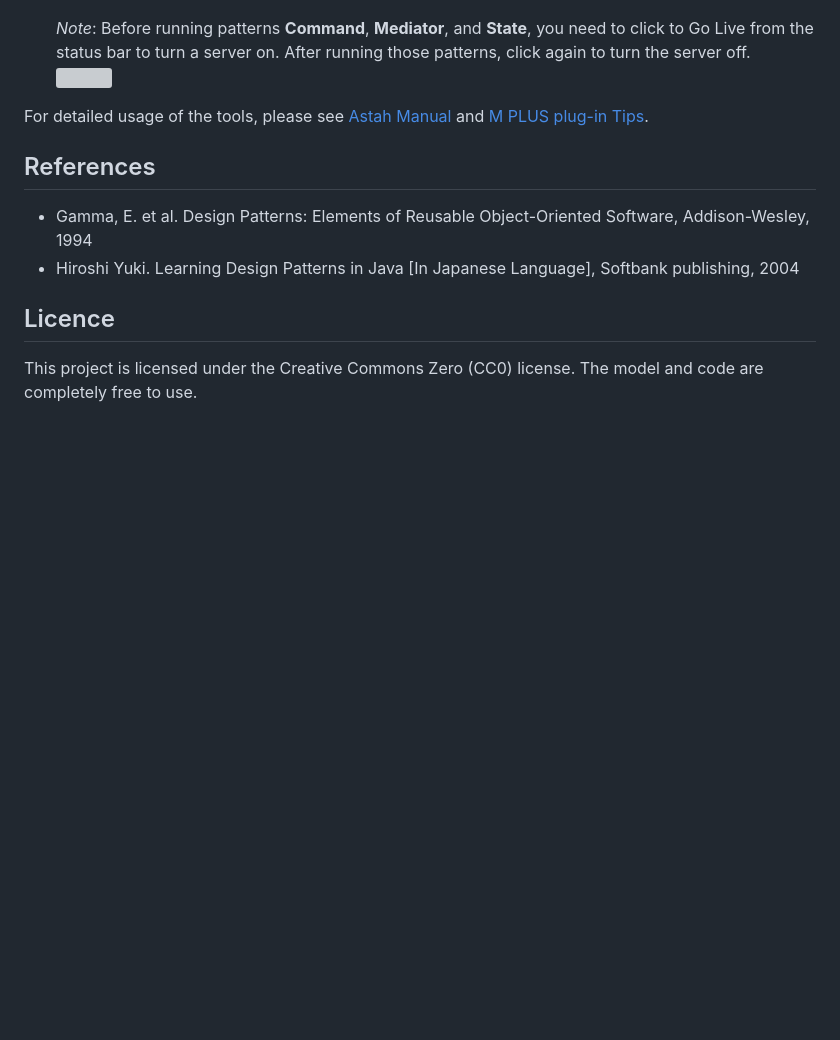
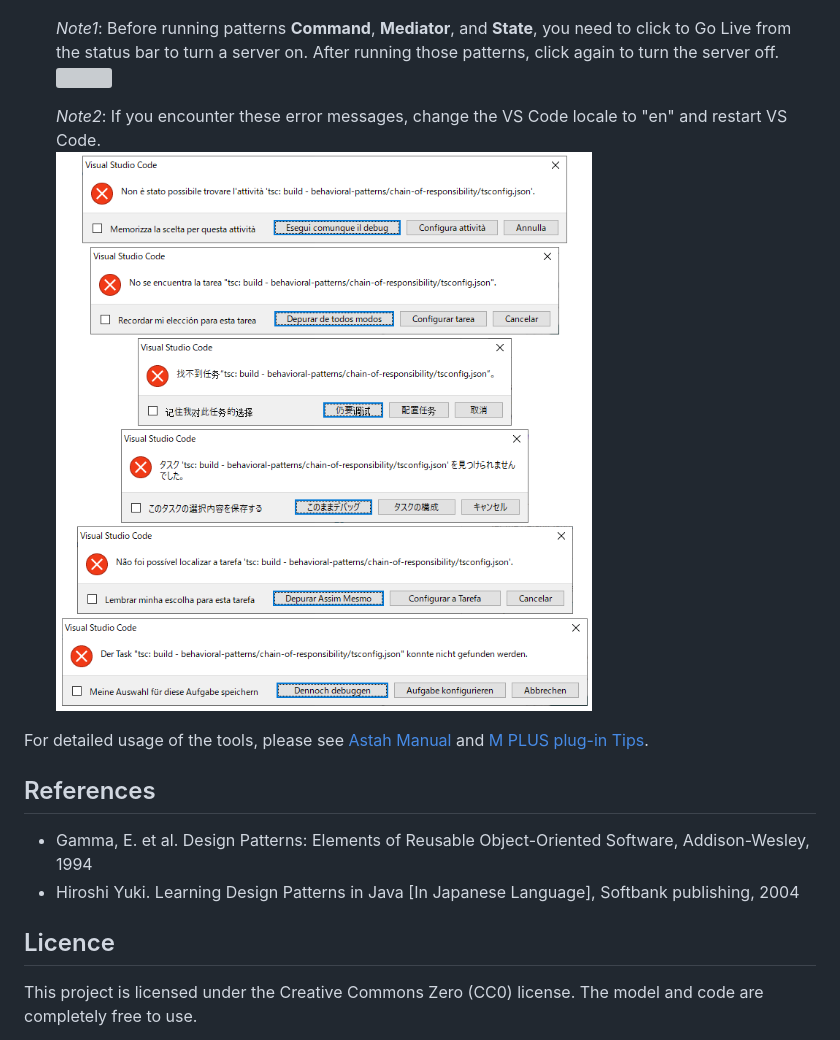
Before and after one commit to takaakit/design-pattern-examples-in-typescript, a Markdown page: README.md, the part around the change. Rendered like a GitHub page; pictures changed too: screenshots/BuildError.png (added); blank space fills up the shorter version; grey boxes are pictures that could not be loaded.

Commit message:
Added how to deal with build errors.

```diff
--- a/README.md
+++ b/README.md
@@ -104,8 +104,11 @@ Usage
   4. Click the **Start Debugging** button.
      ![](./screenshots/CompileAndRun.gif "Compile and Run")
 
-     *Note*: Before running patterns **Command**, **Mediator**, and **State**, you need to click to Go Live from the status bar to turn a server on. After running those patterns, click again to turn the server off.
+     *Note1*: Before running patterns **Command**, **Mediator**, and **State**, you need to click to Go Live from the status bar to turn a server on. After running those patterns, click again to turn the server off.
      ![](./screenshots/GoLiveButton.png "Go Live button")
+
+     *Note2*: If you encounter these error messages, change the VS Code locale to "en" and restart VS Code.
+     ![](./screenshots/BuildError.png "Build Error")
 
   For detailed usage of the tools, please see [Astah Manual](http://astah.net/manual) and [M PLUS plug-in Tips](https://sites.google.com/view/m-plus-plugin-tips).
 
```
